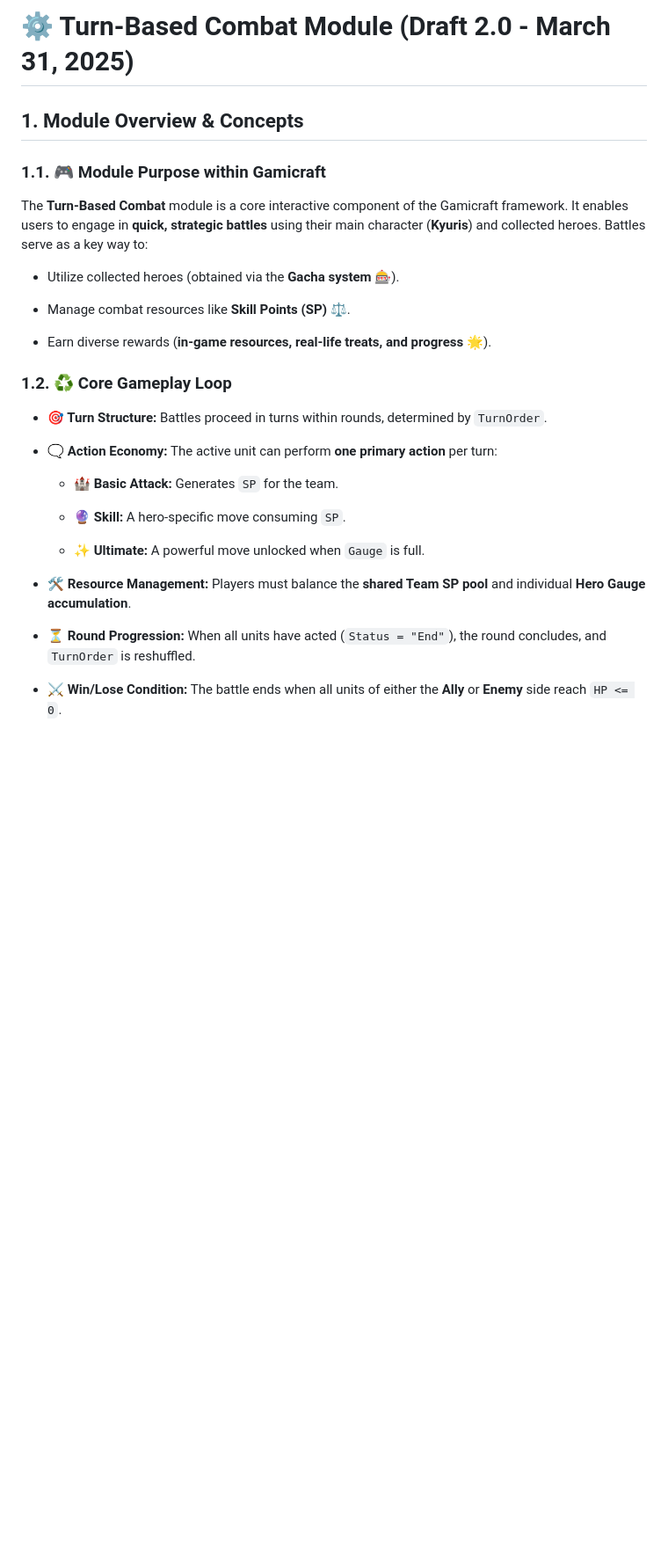
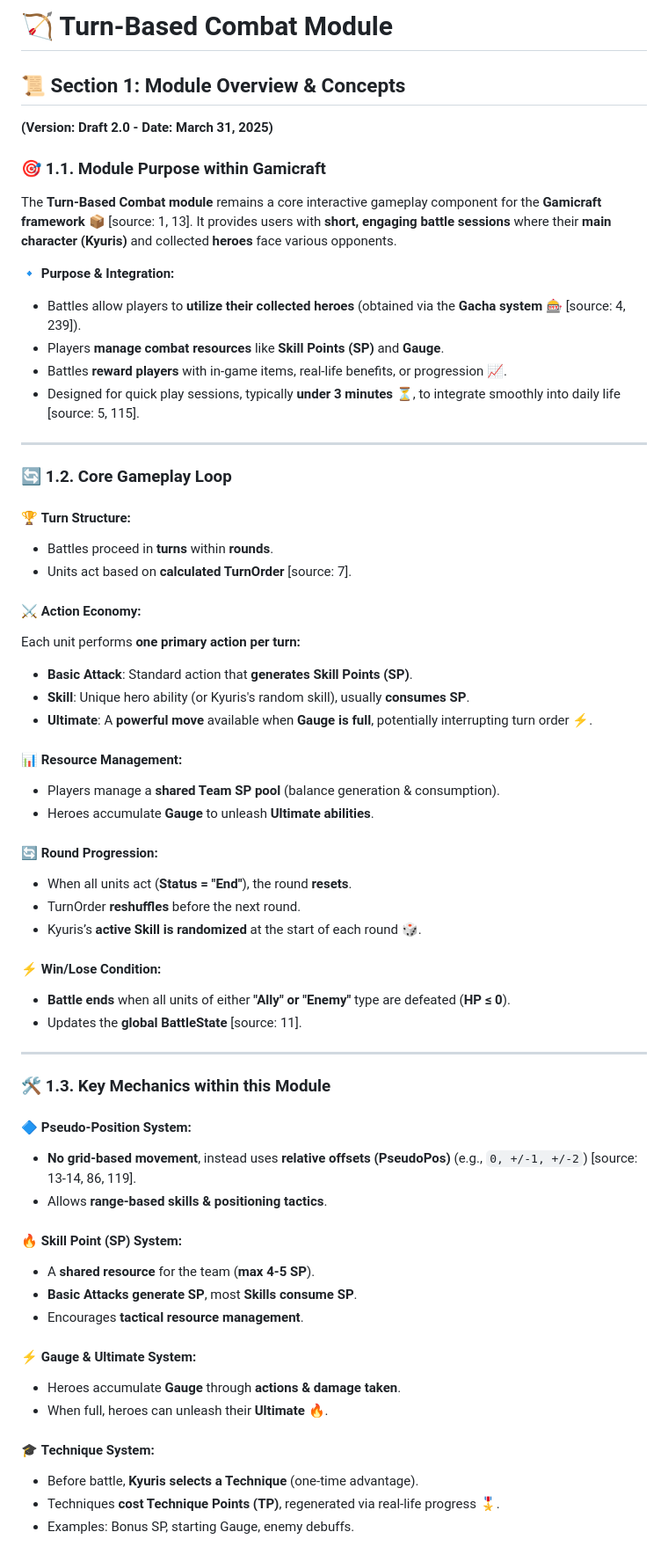
Before and after one commit to kyuris8931/Gamicraft-Project, a Markdown page: doc/Turn-Based Combat Module.md, the part around the change printed below. Shown: that part at 88% size. Rendered like a GitHub page; blank space fills up the shorter version.

```diff
--- a/doc/Turn-Based Combat Module.md
+++ b/doc/Turn-Based Combat Module.md
@@ -1,33 +1,63 @@
-# ⚙️ Turn-Based Combat Module (Draft 2.0 - March 31, 2025)
+# 🏹 Turn-Based Combat Module
 
-## **1. Module Overview & Concepts**
+## 📜 Section 1: Module Overview & Concepts
+**(Version: Draft 2.0 - Date: March 31, 2025)**
 
-### **1.1. 🎮 Module Purpose within Gamicraft**
+### 🎯 1.1. Module Purpose within Gamicraft
+The **Turn-Based Combat module** remains a core interactive gameplay component for the **Gamicraft framework** 📦 [source: 1, 13]. It provides users with **short, engaging battle sessions** where their **main character (Kyuris)** and collected **heroes** face various opponents.
 
-The **Turn-Based Combat** module is a core interactive component of the Gamicraft framework. It enables users to engage in **quick, strategic battles** using their main character (**Kyuris**) and collected heroes. Battles serve as a key way to:
+🔹 **Purpose & Integration:**
+- Battles allow players to **utilize their collected heroes** (obtained via the **Gacha system** 🎰 [source: 4, 239]).
+- Players **manage combat resources** like **Skill Points (SP)** and **Gauge**.
+- Battles **reward players** with in-game items, real-life benefits, or progression 📈.
+- Designed for quick play sessions, typically **under 3 minutes** ⏳, to integrate smoothly into daily life [source: 5, 115].
 
-- Utilize collected heroes (obtained via the **Gacha system** 🎰).
+---
 
-- Manage combat resources like **Skill Points (SP)** ⚖️.
+### 🔄 1.2. Core Gameplay Loop
 
-- Earn diverse rewards (**in-game resources, real-life treats, and progress** 🌟).
+#### 🏆 **Turn Structure:**
+- Battles proceed in **turns** within **rounds**.
+- Units act based on **calculated TurnOrder** [source: 7].
 
+#### ⚔️ **Action Economy:**
+Each unit performs **one primary action per turn:**
+- **Basic Attack**: Standard action that **generates Skill Points (SP)**.
+- **Skill**: Unique hero ability (or Kyuris's random skill), usually **consumes SP**.
+- **Ultimate**: A **powerful move** available when **Gauge is full**, potentially interrupting turn order ⚡.
 
-### **1.2. ♻️ Core Gameplay Loop**
+#### 📊 **Resource Management:**
+- Players manage a **shared Team SP pool** (balance generation & consumption).
+- Heroes accumulate **Gauge** to unleash **Ultimate abilities**.
 
-- **🎯 Turn Structure:** Battles proceed in turns within rounds, determined by `TurnOrder`.
+#### 🔄 **Round Progression:**
+- When all units act (**Status = "End"**), the round **resets**.
+- TurnOrder **reshuffles** before the next round.
+- Kyuris’s **active Skill is randomized** at the start of each round 🎲.
 
-- **🗨️ Action Economy:** The active unit can perform **one primary action** per turn:
+#### ⚡ **Win/Lose Condition:**
+- **Battle ends** when all units of either **"Ally" or "Enemy"** type are defeated (**HP ≤ 0**).
+- Updates the **global BattleState** [source: 11].
 
-    - 🏰 **Basic Attack:** Generates `SP` for the team.
+---
 
-    - 🔮 **Skill:** A hero-specific move consuming `SP`.
+### 🛠️ 1.3. Key Mechanics within this Module
 
-    - ✨ **Ultimate:** A powerful move unlocked when `Gauge` is full.
+#### 🔷 **Pseudo-Position System:**
+- **No grid-based movement**, instead uses **relative offsets (PseudoPos)** (e.g., `0, +/-1, +/-2`) [source: 13-14, 86, 119].
+- Allows **range-based skills & positioning tactics**.
 
-- **🛠️ Resource Management:** Players must balance the **shared Team SP pool** and individual **Hero Gauge accumulation**.
+#### 🔥 **Skill Point (SP) System:**
+- A **shared resource** for the team (**max 4-5 SP**).
+- **Basic Attacks generate SP**, most **Skills consume SP**.
+- Encourages **tactical resource management**.
 
-- **⏳ Round Progression:** When all units have acted (`Status = "End"`), the round concludes, and `TurnOrder` is reshuffled.
+#### ⚡ **Gauge & Ultimate System:**
+- Heroes accumulate **Gauge** through **actions & damage taken**.
+- When full, heroes can unleash their **Ultimate** 🔥.
 
-- **⚔️ Win/Lose Condition:** The battle ends when all units of either the **Ally** or **Enemy** side reach `HP <= 0`.
+#### 🎓 **Technique System:**
+- Before battle, **Kyuris selects a Technique** (one-time advantage).
+- Techniques **cost Technique Points (TP)**, regenerated via real-life progress 🎖️.
+- Examples: Bonus SP, starting Gauge, enemy debuffs.
 
```
Also changed, not shown: other parts of doc/Turn-Based Combat Module.md (+25 -52 lines).
